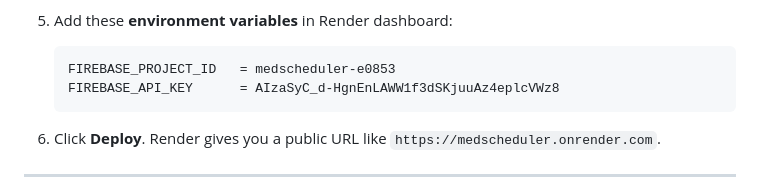
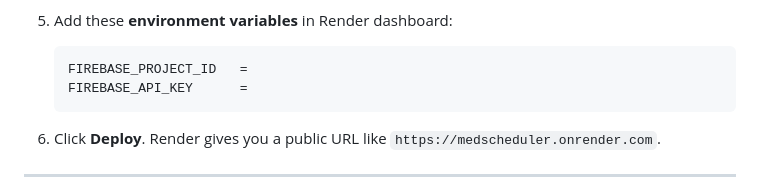
Before and after one commit to dr3ala2tube/Medscheduler, a Markdown page: web/DEPLOY.md, the part around the change. GitHub-like rendering.

````diff
--- a/web/DEPLOY.md
+++ b/web/DEPLOY.md
@@ -28,8 +28,8 @@
 
 5. Add these **environment variables** in Render dashboard:
    ```
-   FIREBASE_PROJECT_ID   = medscheduler-e0853
-   FIREBASE_API_KEY      = AIzaSyC_d-HgnEnLAWW1f3dSKjuuAz4eplcVWz8
+   FIREBASE_PROJECT_ID   =
+   FIREBASE_API_KEY      =
    ```
 
 6. Click **Deploy**. Render gives you a public URL like `https://medscheduler.onrender.com`.
````
